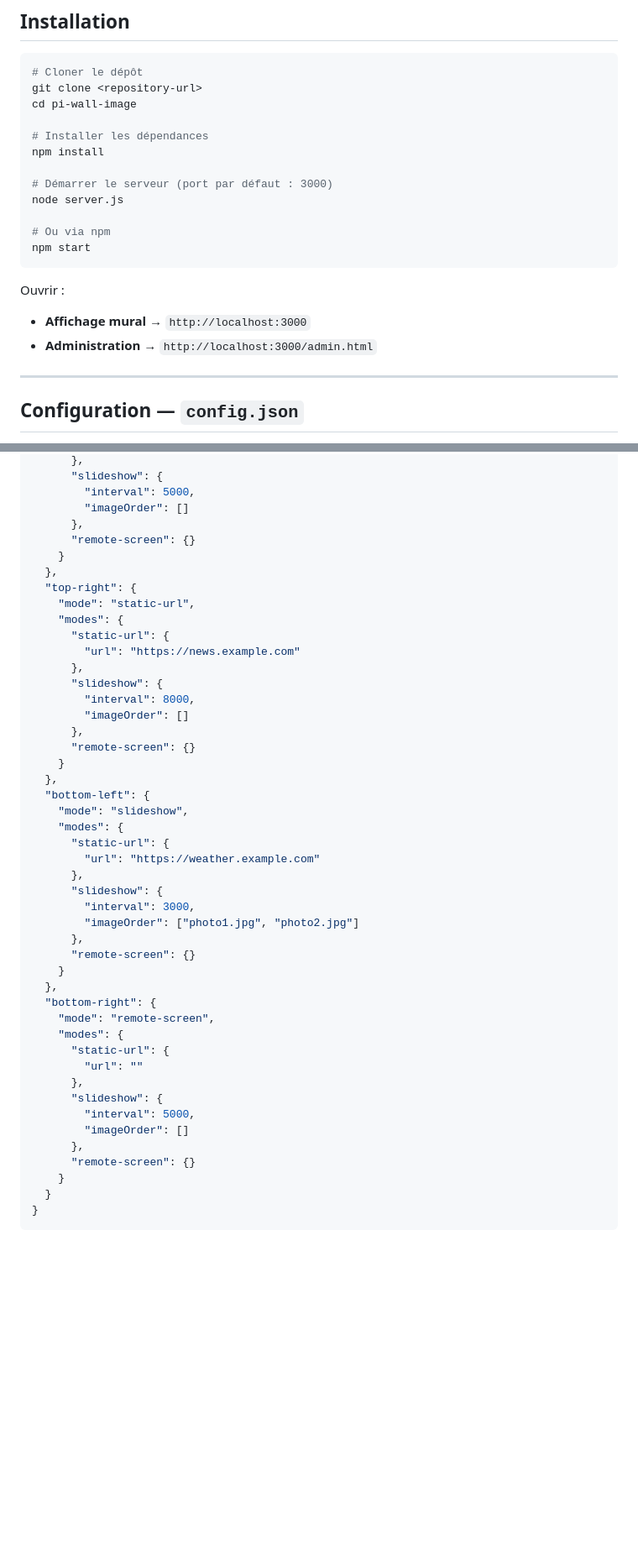
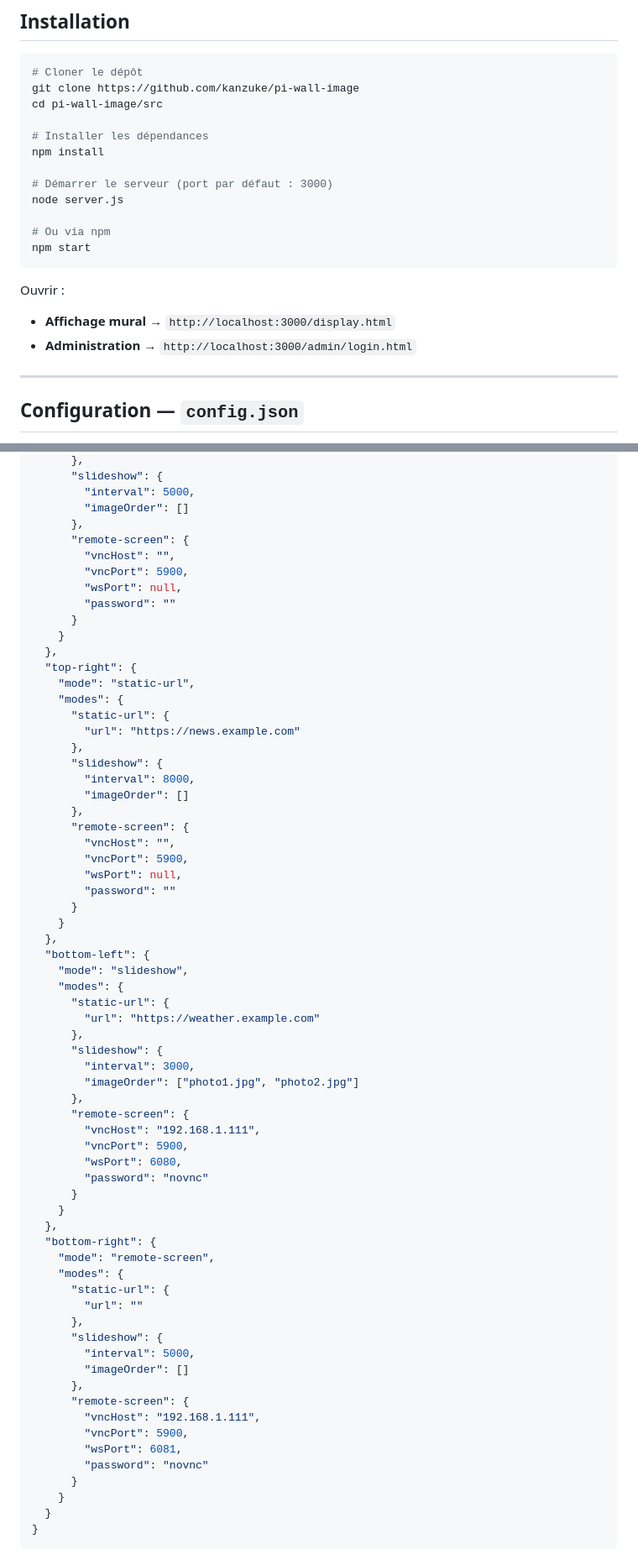
Before and after one commit to kanzuke/pi-wall-image, a Markdown page: README.md, 2 parts joined by grey strips. Shown at 84% size. GitHub-like rendering; blank space fills up the shorter version.

````diff
--- a/README.md
+++ b/README.md
@@ -47,8 +47,8 @@ Permet de transformer un Raspberry PI en "mur d'images" DIY
 
 ```bash
 # Cloner le dépôt
-git clone <repository-url>
-cd pi-wall-image
+git clone https://github.com/kanzuke/pi-wall-image
+cd pi-wall-image/src
 
 # Installer les dépendances
 npm install
@@ -61,8 +61,8 @@ npm start
 ```
 
 Ouvrir :
-- **Affichage mural** → `http://localhost:3000`
-- **Administration** → `http://localhost:3000/admin.html`
+- **Affichage mural** → `http://localhost:3000/display.html`
+- **Administration** → `http://localhost:3000/admin/login.html`
 
 ---
 
@@ -82,7 +82,12 @@ Chaque zone contient un `mode` actif et un objet `modes` contenant la configurat
         "interval": 5000,
         "imageOrder": []
       },
-      "remote-screen": {}
+      "remote-screen": {
+        "vncHost": "",
+        "vncPort": 5900,
+        "wsPort": null,
+        "password": ""
+      }
     }
   },
   "top-right": {
@@ -95,7 +100,12 @@ Chaque zone contient un `mode` actif et un objet `modes` contenant la configurat
         "interval": 8000,
         "imageOrder": []
       },
-      "remote-screen": {}
+      "remote-screen": {
+        "vncHost": "",
+        "vncPort": 5900,
+        "wsPort": null,
+        "password": ""
+      }
     }
   },
   "bottom-left": {
@@ -108,7 +118,12 @@ Chaque zone contient un `mode` actif et un objet `modes` contenant la configurat
         "interval": 3000,
         "imageOrder": ["photo1.jpg", "photo2.jpg"]
       },
-      "remote-screen": {}
+      "remote-screen": {
+        "vncHost": "192.168.1.111",
+        "vncPort": 5900,
+        "wsPort": 6080,
+        "password": "novnc"
+      }
     }
   },
   "bottom-right": {
@@ -121,7 +136,12 @@ Chaque zone contient un `mode` actif et un objet `modes` contenant la configurat
         "interval": 5000,
         "imageOrder": []
       },
-      "remote-screen": {}
+      "remote-screen": {
+        "vncHost": "192.168.1.111",
+        "vncPort": 5900,
+        "wsPort": 6081,
+        "password": "novnc"
+      }
     }
   }
 }
````
